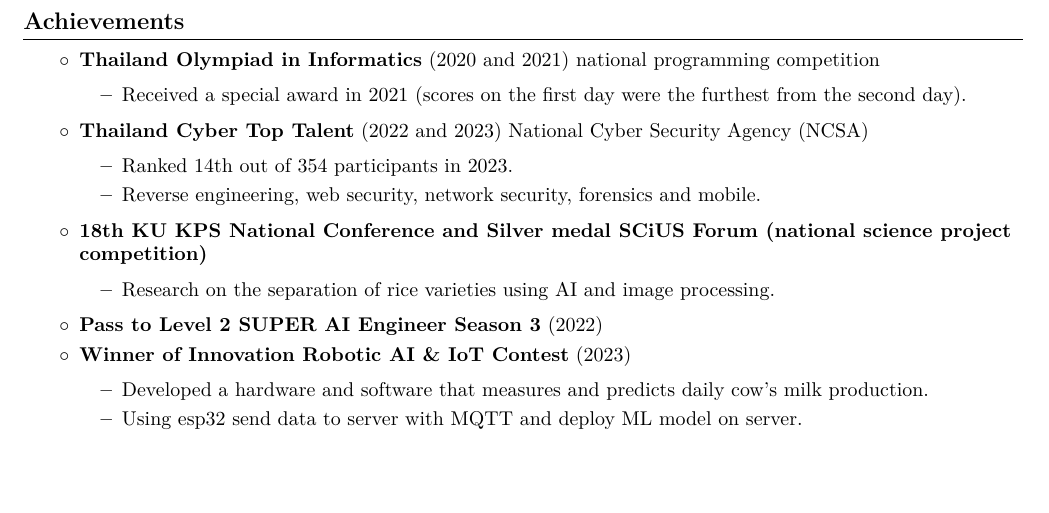
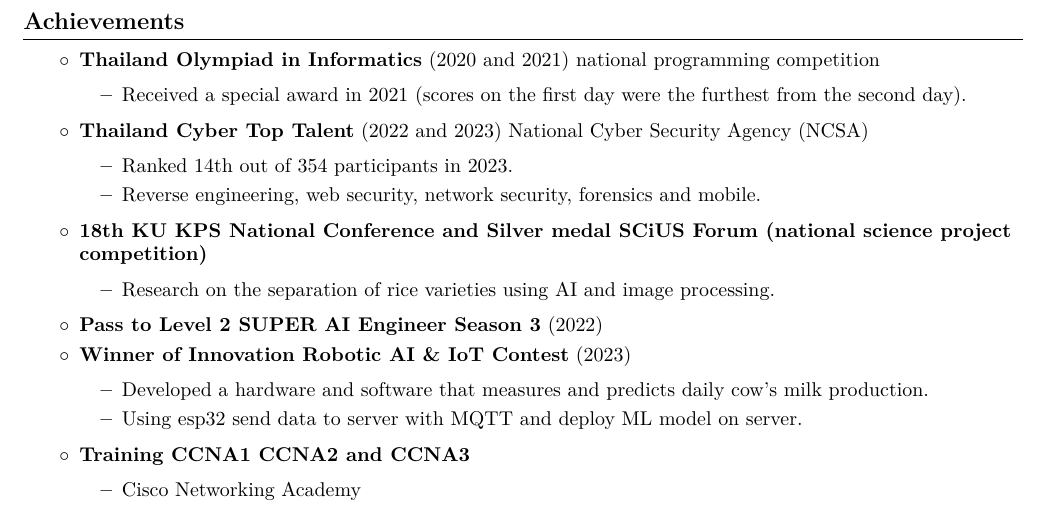
Before and after one commit to Rmjp/cv, a LaTeX document (main.tex): part of page 2 of 2, cut so that both start at the same text, the shorter picture padded with empty space. Compiled offline with XeLaTeX; a missing font is replaced by an installed copy or a similar font.

Commit message:
Add training experience to main.tex and create run.md for build instructions

```diff
--- a/main.tex
+++ b/main.tex
@@ -305,6 +305,11 @@
                         \item Using esp32 send data to server with MQTT and deploy ML model on server.
                     \end{highlights}
 
+                \item \textbf{Training CCNA1 CCNA2 and CCNA3}
+                    \begin{highlights}
+                        \item Cisco Networking Academy
+                    \end{highlights}
+
             \end{highlights}
         \end{onecolentry}
 
```
Also changed, not shown: run.md (added, +3 -0 lines), main.pdf.
